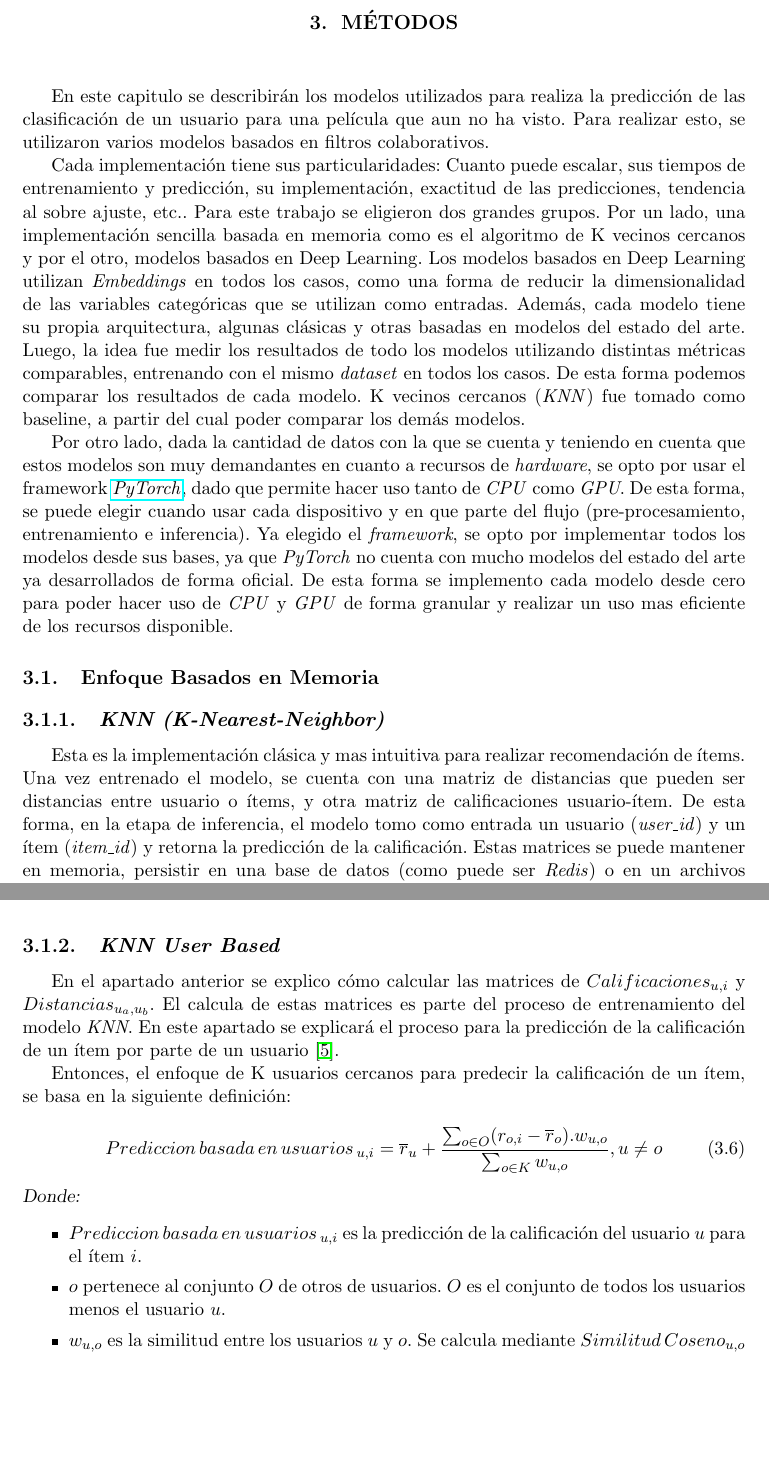
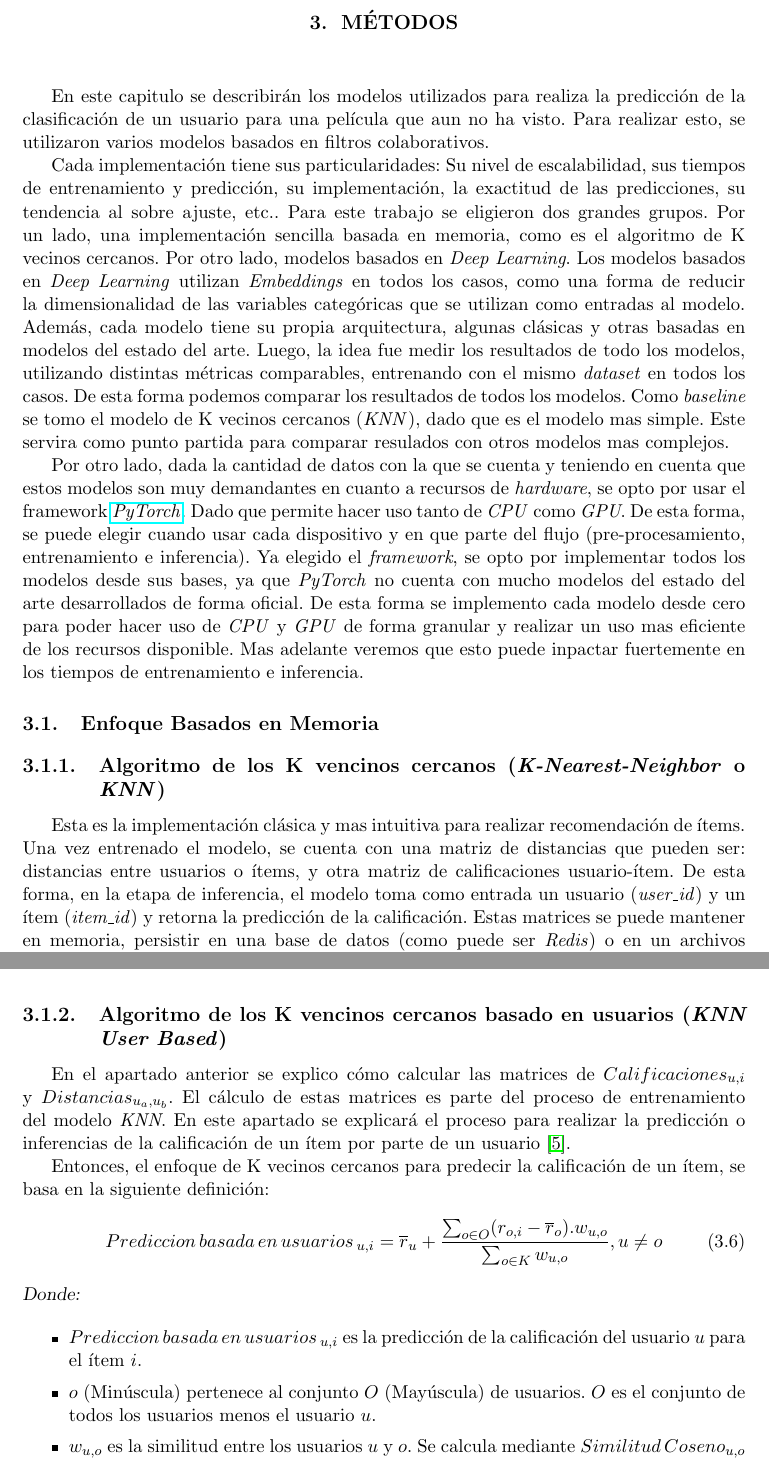
Before and after one commit to adrianmarino/thesis-paper, a LaTeX thesis (docs/thesis/thesis.tex): two parts of pages 29 and 33 of 66, joined at a grey line, cut so that both start at the same text, the shorter picture padded with empty space. Compiled offline with pdfLaTeX.

Commit message:
feat: final corrections

```diff
--- a/docs/thesis/thesis.tex
+++ b/docs/thesis/thesis.tex
@@ -992,54 +993,58 @@ indica que hay un crecimiento del nivel de popularidad cuanto mas a derecha se
 encuentre un punto en la componente $PC1$, validando los análisis anteriores.
 Si visualizamos lo puntos correspondientes a las observaciones en las
 direcciones de la componente $PC2$, vemos que a major valor en la componente,
-menor es el grado de popularidad de las películas, ya que los puntos rojos tienden
-a estar en el extremo positivo de la componente. Esto valida la hipótesis de
-que la componente $PC2$ indica cuan \textit{underground} es un película.
+menor es el grado de popularidad de las películas, ya que los puntos rojos
+tienden a estar en el extremo positivo de la componente. Esto valida la
+hipótesis de que la componente $PC2$ indica cuan \textit{underground} es un
+película.
 
 \chapter{Métodos}
 
 En este capitulo se describirán los modelos utilizados para realiza la
-predicción de las clasificación de un usuario para una película que aun no ha
+predicción de la clasificación de un usuario para una película que aun no ha
 visto. Para realizar esto, se utilizaron varios modelos basados en filtros
 colaborativos.
 
-Cada implementación tiene sus particularidades: Cuanto puede escalar, sus
-tiempos de entrenamiento y predicción, su implementación, exactitud de las
-predicciones, tendencia al sobre ajuste, etc.. Para este trabajo se eligieron
-dos grandes grupos. Por un lado, una implementación sencilla basada en memoria
-como es el algoritmo de K vecinos cercanos y por el otro, modelos basados en
-Deep Learning. Los modelos basados en Deep Learning utilizan
-\textit{Embeddings} en todos los casos, como una forma de reducir la
-dimensionalidad de las variables categóricas que se utilizan como entradas.
-Además, cada modelo tiene su propia arquitectura, algunas clásicas y otras
-basadas en modelos del estado del arte. Luego, la idea fue medir los resultados
-de todo los modelos utilizando distintas métricas comparables, entrenando con
-el mismo \textit{dataset} en todos los casos. De esta forma podemos comparar
-los resultados de cada modelo. K vecinos cercanos (\textit{KNN}) fue tomado
-como baseline, a partir del cual poder comparar los demás modelos.
+Cada implementación tiene sus particularidades: Su nivel de escalabilidad, sus
+tiempos de entrenamiento y predicción, su implementación, la exactitud de las
+predicciones, su tendencia al sobre ajuste, etc.. Para este trabajo se
+eligieron dos grandes grupos. Por un lado, una implementación sencilla basada
+en memoria, como es el algoritmo de K vecinos cercanos. Por otro lado, modelos
+basados en \textit{Deep Learning}. Los modelos basados en \textit{Deep
+	Learning} utilizan \textit{Embeddings} en todos los casos, como una forma de
+reducir la dimensionalidad de las variables categóricas que se utilizan como
+entradas al modelo. Además, cada modelo tiene su propia arquitectura, algunas
+clásicas y otras basadas en modelos del estado del arte. Luego, la idea fue
+medir los resultados de todo los modelos, utilizando distintas métricas
+comparables, entrenando con el mismo \textit{dataset} en todos los casos. De
+esta forma podemos comparar los resultados de todos los modelos. Como
+\textit{baseline} se tomo el modelo de K vecinos cercanos (\textit{KNN}), dado
+que es el modelo mas simple. Este servira como punto partida para comparar
+resulados con otros modelos mas complejos.
 
 Por otro lado, dada la cantidad de datos con la que se cuenta y teniendo en
 cuenta que estos modelos son muy demandantes en cuanto a recursos de
 \textit{hardware}, se opto por usar el framework
-\href{https://pytorch.org/}{\textit{PyTorch}}, dado que permite hacer uso tanto
+\href{https://pytorch.org/}{\textit{PyTorch}}. Dado que permite hacer uso tanto
 de \textit{CPU} como \textit{GPU}. De esta forma, se puede elegir cuando usar
 cada dispositivo y en que parte del flujo (pre-procesamiento, entrenamiento e
 inferencia). Ya elegido el \textit{framework}, se opto por implementar todos
 los modelos desde sus bases, ya que \textit{PyTorch} no cuenta con mucho
-modelos del estado del arte ya desarrollados de forma oficial. De esta forma se
+modelos del estado del arte desarrollados de forma oficial. De esta forma se
 implemento cada modelo desde cero para poder hacer uso de \textit{CPU} y
 \textit{GPU} de forma granular y realizar un uso mas eficiente de los recursos
-disponible.
+disponible. Mas adelante veremos que esto puede inpactar fuertemente en los
+tiempos de entrenamiento e inferencia.
 
 \section{Enfoque Basados en Memoria}
 
-\subsection{\textit{KNN (K-Nearest-Neighbor)}}
+\subsection{Algoritmo de los K vencinos cercanos (\textit{K-Nearest-Neighbor} o \textit{KNN})}
 
 Esta es la implementación clásica y mas intuitiva para realizar recomendación
 de ítems. Una vez entrenado el modelo, se cuenta con una matriz de distancias
-que pueden ser distancias entre usuario o ítems, y otra matriz de
+que pueden ser: distancias entre usuarios o ítems, y otra matriz de
 calificaciones usuario-ítem. De esta forma, en la etapa de inferencia, el
-modelo tomo como entrada un usuario (\textit{user\_id}) y un ítem
+modelo toma como entrada un usuario (\textit{user\_id}) y un ítem
 (\textit{item\_id}) y retorna la predicción de la calificación. Estas matrices
 se puede mantener en memoria, persistir en una base de datos (como puede ser
 \textit{Redis}) o en un archivos indexado. Por esta cuestión, la categoría en
@@ -1188,15 +1196,15 @@ predicción para cada implementación elegida.
 
 \clearpage
 
-\subsection{\textit{KNN User Based}}
+\subsection{Algoritmo de los K vencinos cercanos basado en usuarios (\textit{KNN User Based})}
 
 En el apartado anterior se explico cómo calcular las matrices de
-$Calificaciones_{u,i}$ y $Distancias_{u_a,u_b}$. El calcula de estas matrices
+$Calificaciones_{u,i}$ y $Distancias_{u_a,u_b}$. El cálculo de estas matrices
 es parte del proceso de entrenamiento del modelo \textit{KNN}. En este apartado
-se explicará el proceso para la predicción de la calificación de un ítem por
-parte de un usuario~\cite{useritembasedinference}.
-
-Entonces, el enfoque de K usuarios cercanos para predecir la calificación de un
+se explicará el proceso para realizar la predicción o inferencias de la
+calificación de un ítem por parte de un usuario~\cite{useritembasedinference}.
+
+Entonces, el enfoque de K vecinos cercanos para predecir la calificación de un
 ítem, se basa en la siguiente definición:
 
 \begin{equation}
@@ -1208,7 +1216,7 @@ Entonces, el enfoque de K usuarios cercanos para predecir la calificación de un
 \end{description}
 \begin{itemize}
 	\item $Prediccion \mspace{3mu}basada \mspace{3mu}en \mspace{3mu}usuarios\mspace{3mu}_{u, i}$ es la predicción de la calificación del usuario $u$ para el ítem $i$.
-	\item $o$ pertenece al conjunto $O$ de otros de usuarios. $O$ es el conjunto de todos los usuarios menos el usuario $u$.
+	\item $o$ (Minúscula) pertenece al conjunto $O$ (Mayúscula) de usuarios. $O$ es el conjunto de todos los usuarios menos el usuario $u$.
 	\item $w_{u,o}$ es la similitud entre los usuarios $u$ y $o$. Se calcula mediante $Similitud \mspace{3mu}Coseno_{u, o}$
 	\item $u \neq o$, es decir que cada índice representa a un usuario distinto.
 	\item $\overline{r}_{u}$ es el promedio de todas las calificaciones realizadas por el usuario $u$. Se pueda calcular como $\overline{r}_{u} = \frac{1}{N} \sum_{i=1}^N Calificaciones_{u,i}$, siendo $N$ el la cantidad de total de ítems.
```
Also changed, not shown: docs/thesis/thesis.pdf, docs/thesis/thesis.tex (50 more changed lines), 1 other file.
